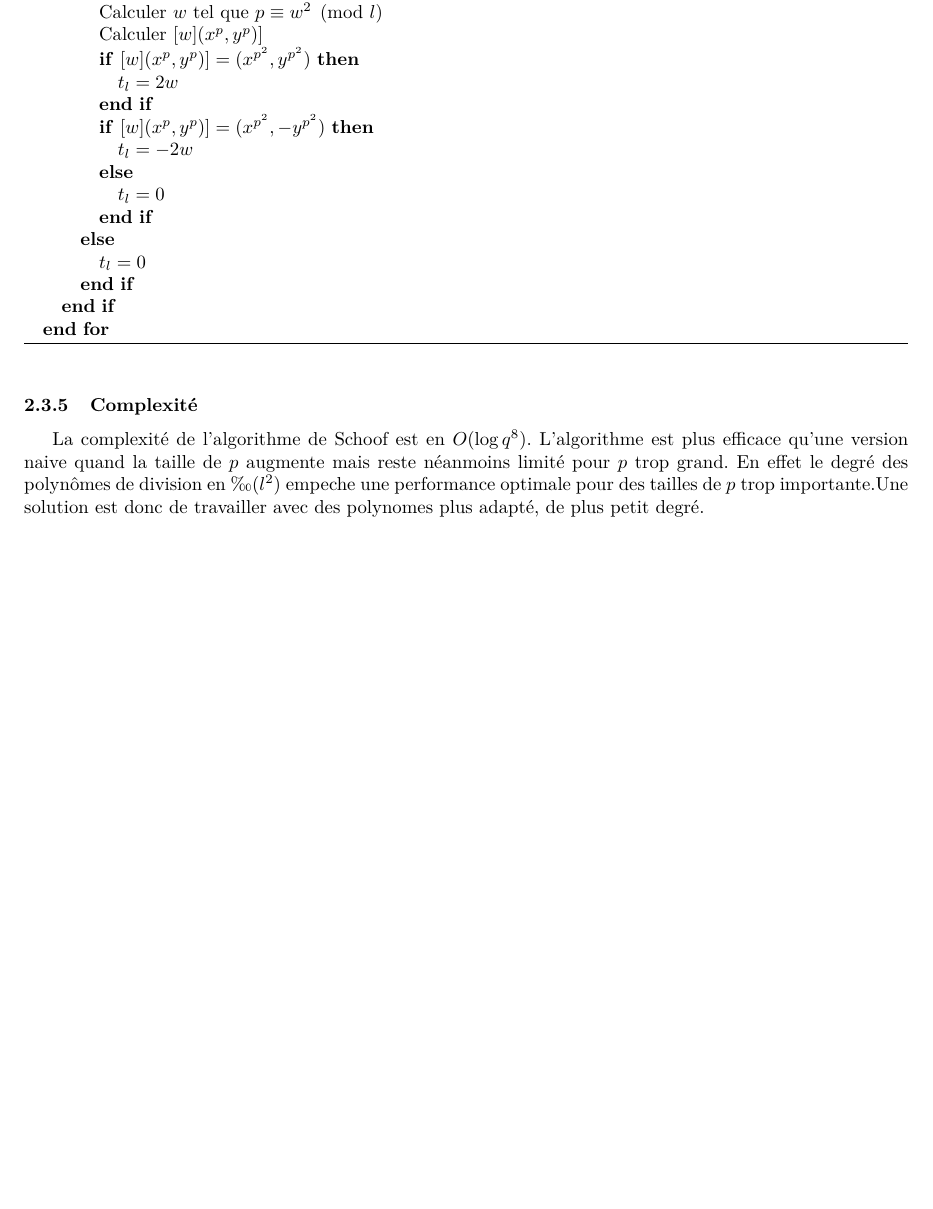
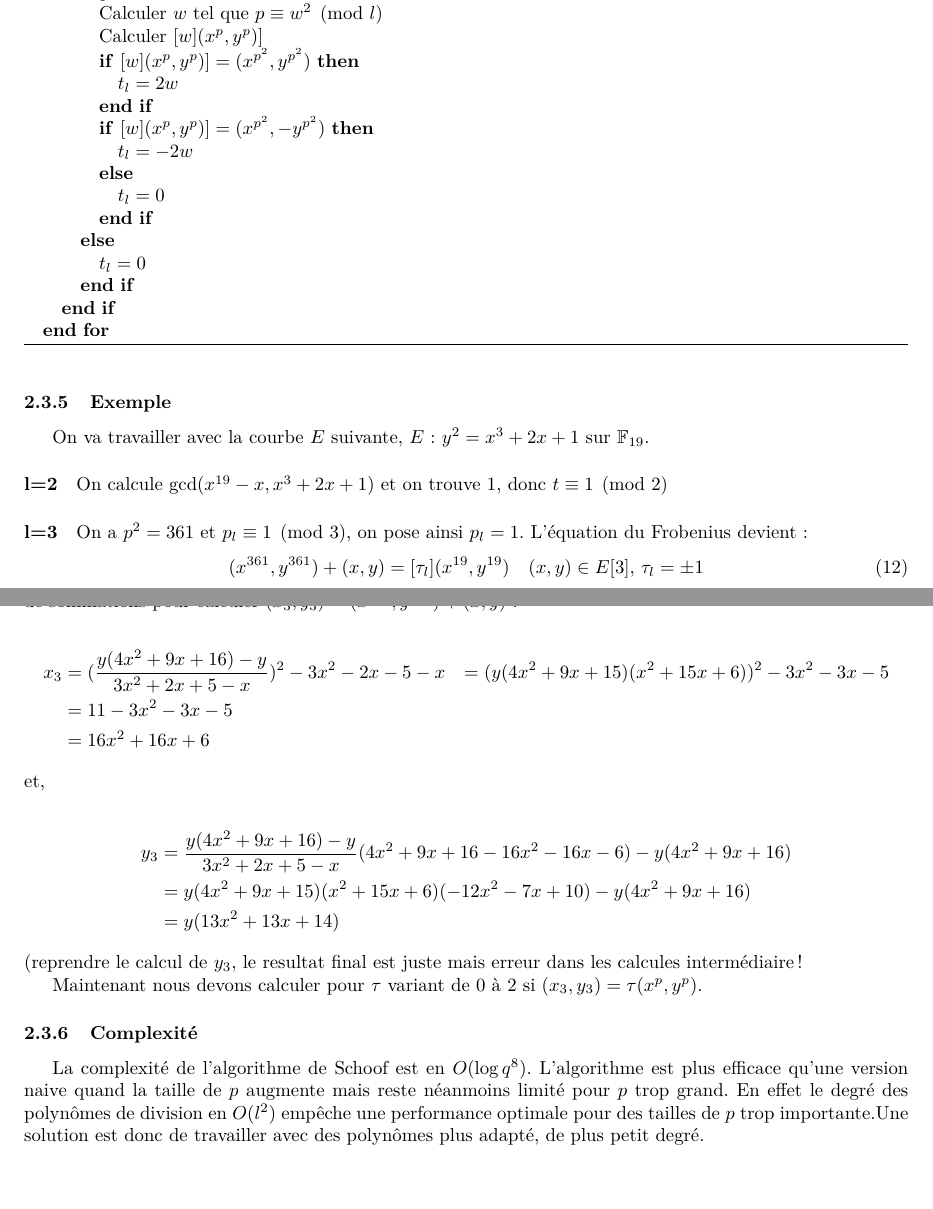
Before and after one commit to bialx/Elliptic-Curve-, a LaTeX document (rapport/rapport.tex): part of page 9 of 9 before the commit and two parts of pages 9 and 10 of 10 after it, the two joined at a grey line, cut so that both start at the same text, the shorter picture padded with empty space. Compiled offline with pdfLaTeX.

Commit message:
add example

```diff
--- a/rapport/rapport.tex
+++ b/rapport/rapport.tex
@@ -9,7 +9,7 @@
   \usepackage[utf8]{inputenc}
   \usepackage{a4wide}
   \usepackage{lmodern}
-  \usepackage[frenchb]{babel}
+  \usepackage[french]{babel}
   \usepackage{amsmath,amsfonts,amssymb,amsthm,epsfig,epstopdf,titling,url,array,amssymb}
   \usepackage{graphicx}
   \usepackage{caption}
@@ -431,5 +431,14 @@ On donne une version complète en langage naturel de l'algorithme de schoof :
 \end{algorithm}
 
 
+\subsubsection{Exemple}
+On va travailler avec la courbe $E$ suivante, $E$ : $y^2 =x^3 +2x+1$ sur $\mathbb{F}_{19}$.
 
+\paragraph{$\textbf{l=2}$}
+On calcule $\gcd(x^{19} -x, x^3 + 2x+1)$ et on trouve $1$, donc $t \equiv 1 \pmod 2$
 
+\paragraph{$\textbf{l=3}$}
+On a $p^2 = 361$ et $p_l \equiv 1 \pmod 3$, on pose ainsi $p_l = 1$. L'équation du Frobenius devient :
+\begin{equation}
+(x^{361}, y^{361}) + (x,y) = [\tau_l](x^{19}, y^{19})  \quad (x,y) \in E[3], \, \tau_l = \pm 1
+\end{equation}
@@ -436,3 +450,19 @@ On donne une version complète en langage naturel de l'algorithme de schoof :
+\begin{align*}
+x_3 &= (\frac{y(4x^2+9x+16) - y}{3x^2 +2x +5 - x})^2 -3x^2 -2x - 5 - x
+ 	&= (y(4x^2+9x+15)(x^2+15x+6))^2 -3x^2 -3x - 5 \\
+ 	&= 11 - 3x^2 -3x - 5  \\
+ 	&= 16x^2 + 16x + 6
+\end{align*}
+et,
+
+\begin{align*}
+y_3 &= \frac{y(4x^2+9x+16) - y}{3x^2 +2x +5 - x} (4x^2+9x+16 -  16x^2 - 16x - 6) - y(4x^2+9x+16) \\
+	&= y(4x^2+9x+15)(x^2+15x+6)( -12x^2 - 7x +10 ) - y(4x^2+9x+16)\\
+	&= y(13x^2 + 13x + 14)
+\end{align*}
+(reprendre le calcul de $y_3$, le resultat final est juste mais erreur dans les calcules intermédiaire !
+
+Maintenant nous devons calculer pour $\tau$ variant de $0$ à $2$ si $(x_3, y_3) = \tau (x^p, y^p)$.
 \subsubsection{Complexité}
-La complexité de l'algorithme de Schoof est en $O(\log{q}^8)$. L'algorithme est plus efficace qu'une version naive quand la taille de $p$ augmente mais reste néanmoins limité pour $p$ trop grand. En effet le degré des polynômes de division en $\O(l^2)$ empeche une performance optimale pour des tailles de $p$ trop importante.Une solution est donc de travailler avec des polynomes plus adapté, de plus petit degré.
+La complexité de l'algorithme de Schoof est en $O(\log{q}^8)$. L'algorithme est plus efficace qu'une version naive quand la taille de $p$ augmente mais reste néanmoins limité pour $p$ trop grand. En effet le degré des polynômes de division en $O(l^2)$ empêche une performance optimale pour des tailles de $p$ trop importante.Une solution est donc de travailler avec des polynômes plus adapté, de plus petit degré.
 \end{document}
```
Also changed, not shown: rapport/rapport.pdf, rapport/rapport.tex (7 more changed lines), 4 other files.
